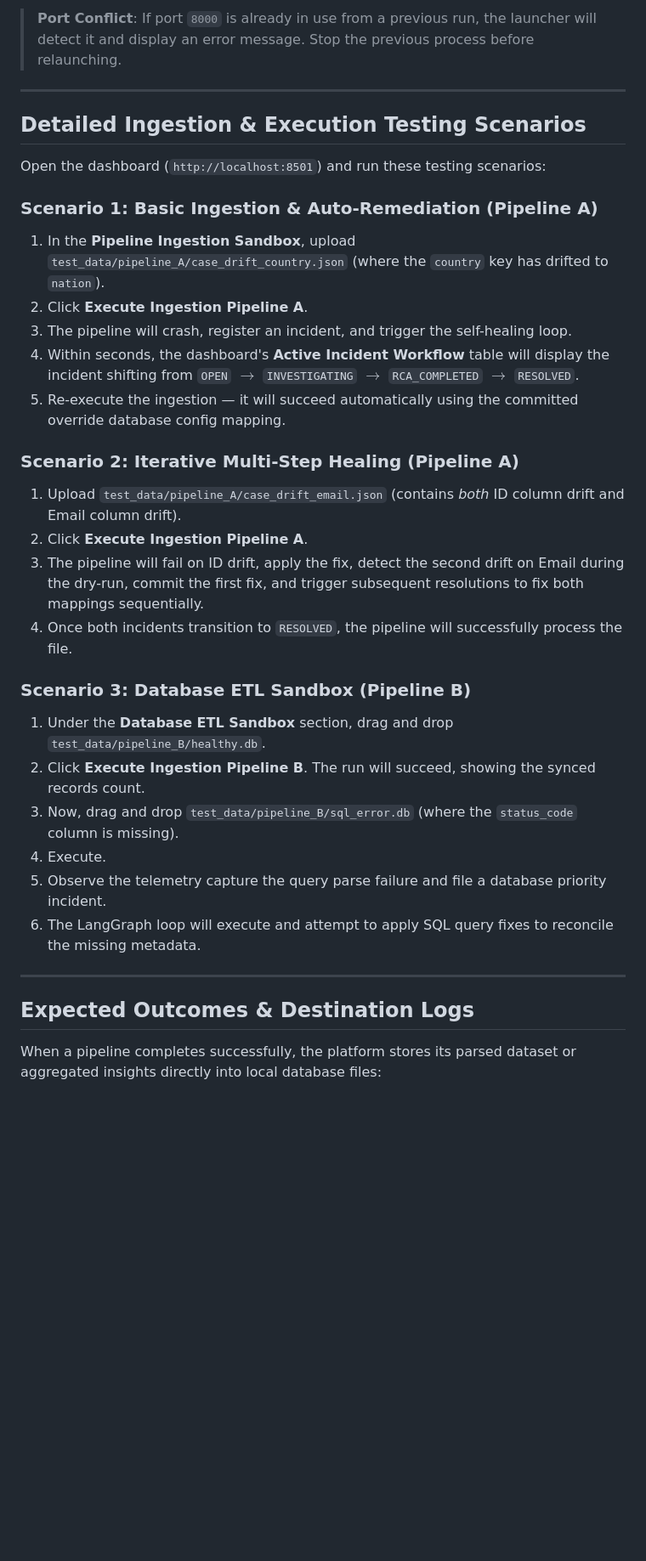
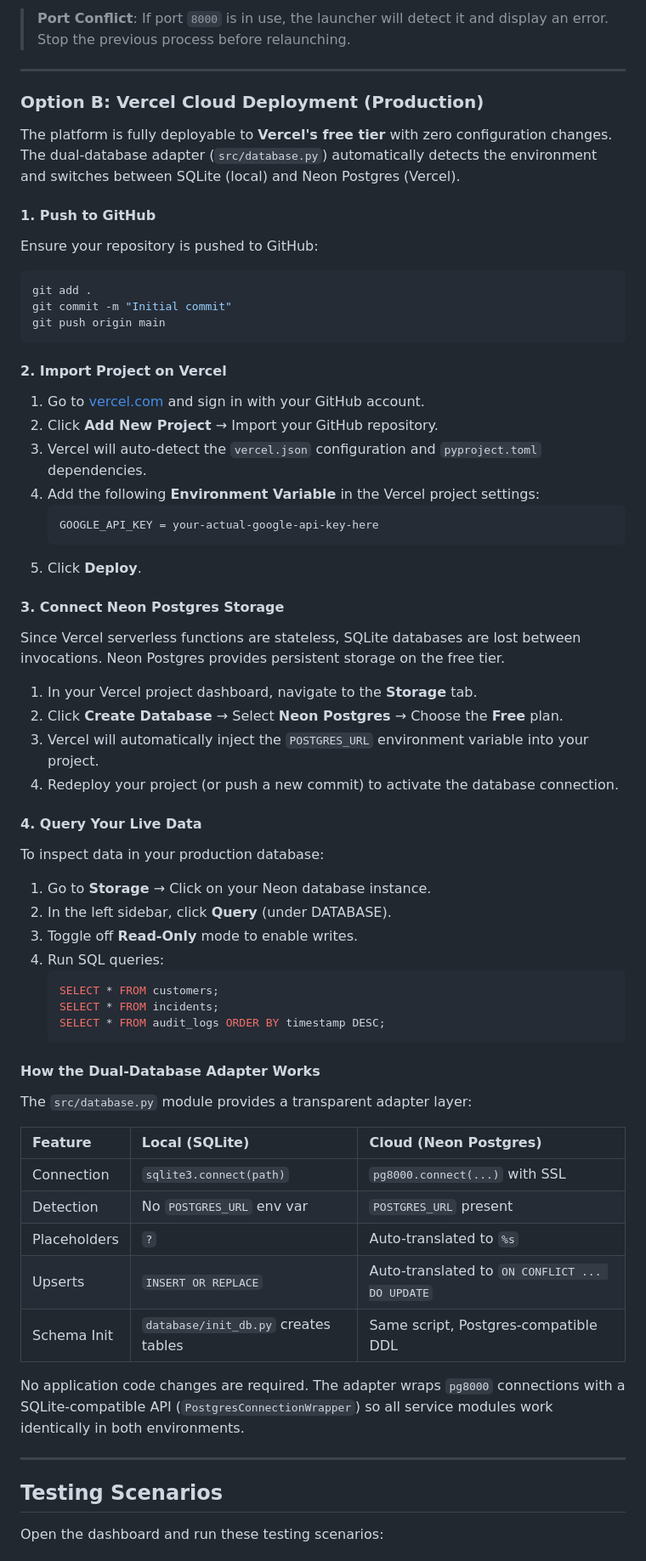
Before and after one commit to ksrinivasarao2012/Enterprise-Data-Pipeline-Orchestration-Agent, a Markdown page: README.md, the part around one of its changes. Shown at 85% size. Rendered like a GitHub page; blank space fills up the shorter version.

````diff
--- a/README.md
+++ b/README.md
@@ -257,36 +267,71 @@ venv\Scripts\python.exe run_platform.py
 
-> **Port Conflict**: If port `8000` is already in use from a previous run, the launcher will detect it and display an error message. Stop the previous process before relaunching.
+> **Port Conflict**: If port `8000` is in use, the launcher will detect it and display an error. Stop the previous process before relaunching.
 
 ---
 
-## Detailed Ingestion & Execution Testing Scenarios
+### Option B: Vercel Cloud Deployment (Production)
 
-Open the dashboard (`http://localhost:8501`) and run these testing scenarios:
+The platform is fully deployable to **Vercel's free tier** with zero configuration changes. The dual-database adapter (`src/database.py`) automatically detects the environment and switches between SQLite (local) and Neon Postgres (Vercel).
 
-### Scenario 1: Basic Ingestion & Auto-Remediation (Pipeline A)
-1.  In the **Pipeline Ingestion Sandbox**, upload `test_data/pipeline_A/case_drift_country.json` (where the `country` key has drifted to `nation`).
-2.  Click **Execute Ingestion Pipeline A**.
-3.  The pipeline will crash, register an incident, and trigger the self-healing loop.
-4.  Within seconds, the dashboard's **Active Incident Workflow** table will display the incident shifting from `OPEN` $\rightarrow$ `INVESTIGATING` $\rightarrow$ `RCA_COMPLETED` $\rightarrow$ `RESOLVED`.
-5.  Re-execute the ingestion — it will succeed automatically using the committed override database config mapping.
+#### 1. Push to GitHub
 
-### Scenario 2: Iterative Multi-Step Healing (Pipeline A)
-1.  Upload `test_data/pipeline_A/case_drift_email.json` (contains *both* ID column drift and Email column drift).
-2.  Click **Execute Ingestion Pipeline A**.
-3.  The pipeline will fail on ID drift, apply the fix, detect the second drift on Email during the dry-run, commit the first fix, and trigger subsequent resolutions to fix both mappings sequentially.
-4.  Once both incidents transition to `RESOLVED`, the pipeline will successfully process the file.
+Ensure your repository is pushed to GitHub:
+```powershell
+git add .
+git commit -m "Initial commit"
+git push origin main
+```
 
-### Scenario 3: Database ETL Sandbox (Pipeline B)
-1.  Under the **Database ETL Sandbox** section, drag and drop `test_data/pipeline_B/healthy.db`.
-2.  Click **Execute Ingestion Pipeline B**. The run will succeed, showing the synced records count.
-3.  Now, drag and drop `test_data/pipeline_B/sql_error.db` (where the `status_code` column is missing).
-4.  Execute.
-5.  Observe the telemetry capture the query parse failure and file a database priority incident.
-6.  The LangGraph loop will execute and attempt to apply SQL query fixes to reconcile the missing metadata.
+#### 2. Import Project on Vercel
+
+1. Go to [vercel.com](https://vercel.com) and sign in with your GitHub account.
+2. Click **Add New Project** → Import your GitHub repository.
+3. Vercel will auto-detect the `vercel.json` configuration and `pyproject.toml` dependencies.
+4. Add the following **Environment Variable** in the Vercel project settings:
+   ```
+   GOOGLE_API_KEY = your-actual-google-api-key-here
+   ```
+5. Click **Deploy**.
+
+#### 3. Connect Neon Postgres Storage
+
+Since Vercel serverless functions are stateless, SQLite databases are lost between invocations. Neon Postgres provides persistent storage on the free tier.
+
+1. In your Vercel project dashboard, navigate to the **Storage** tab.
+2. Click **Create Database** → Select **Neon Postgres** → Choose the **Free** plan.
+3. Vercel will automatically inject the `POSTGRES_URL` environment variable into your project.
+4. Redeploy your project (or push a new commit) to activate the database connection.
+
+#### 4. Query Your Live Data
+
+To inspect data in your production database:
+1. Go to **Storage** → Click on your Neon database instance.
+2. In the left sidebar, click **Query** (under DATABASE).
+3. Toggle off **Read-Only** mode to enable writes.
+4. Run SQL queries:
+   ```sql
+   SELECT * FROM customers;
+   SELECT * FROM incidents;
+   SELECT * FROM audit_logs ORDER BY timestamp DESC;
+   ```
+
+#### How the Dual-Database Adapter Works
+
+The `src/database.py` module provides a transparent adapter layer:
+
+| Feature | Local (SQLite) | Cloud (Neon Postgres) |
+|:---|:---|:---|
+| Connection | `sqlite3.connect(path)` | `pg8000.connect(...)` with SSL |
+| Detection | No `POSTGRES_URL` env var | `POSTGRES_URL` present |
+| Placeholders | `?` | Auto-translated to `%s` |
+| Upserts | `INSERT OR REPLACE` | Auto-translated to `ON CONFLICT ... DO UPDATE` |
+| Schema Init | `database/init_db.py` creates tables | Same script, Postgres-compatible DDL |
+
+No application code changes are required. The adapter wraps `pg8000` connections with a SQLite-compatible API (`PostgresConnectionWrapper`) so all service modules work identically in both environments.
 
 ---
 
-## Expected Outcomes & Destination Logs
+## Testing Scenarios
 
-When a pipeline completes successfully, the platform stores its parsed dataset or aggregated insights directly into local database files:
+Open the dashboard and run these testing scenarios:
 
````
Also changed, not shown: other parts of README.md (+260 -200 lines).
